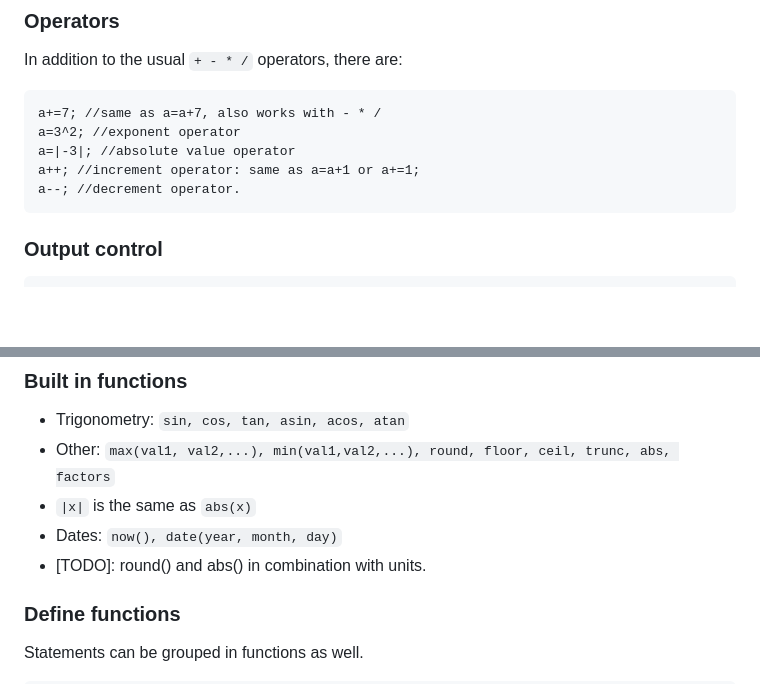
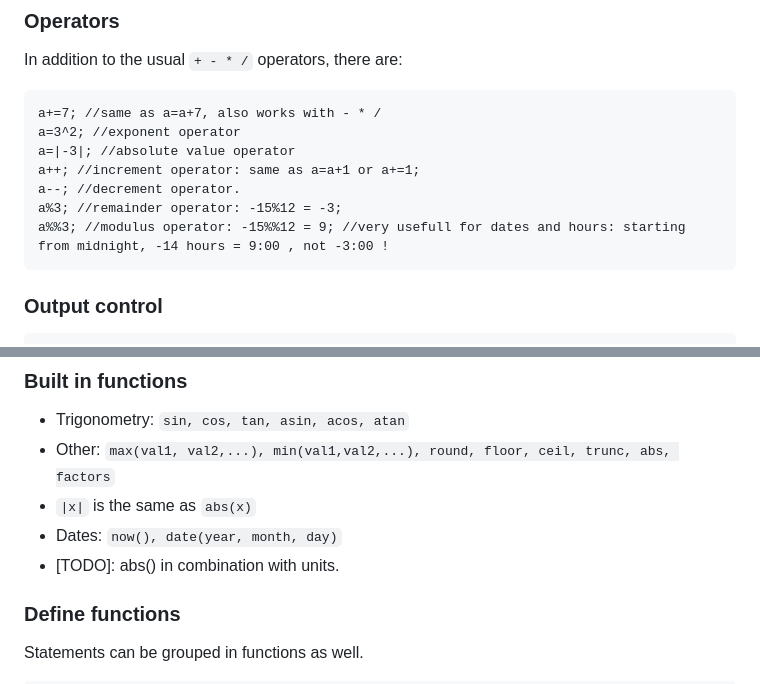
Before and after one commit to ErikBongers/MathParser, a Markdown page: README.md, 2 parts joined by grey strips. Drawn GitHub-style; blank space fills up the shorter version.

Commit message:
Updated readme to explain % (remainder) vs %% (modulus).

````diff
--- a/README.md
+++ b/README.md
@@ -25,6 +25,8 @@ a=3^2; //exponent operator
 a=|-3|; //absolute value operator
 a++; //increment operator: same as a=a+1 or a+=1;
 a--; //decrement operator.
+a%3; //remainder operator: -15%12 = -3;
+a%%3; //modulus operator: -15%%12 = 9; //very usefull for dates and hours: starting from midnight, -14 hours = 9:00 , not -3:00 !
 ```
 ### Output control
 ```
@@ -75,7 +77,7 @@ Hot.=C; //Does the same as the above line.
 * Other: `max(val1, val2,...), min(val1,val2,...), round, floor, ceil, trunc, abs, factors`
 * `|x|` is the same as `abs(x)`
 * Dates: `now(), date(year, month, day)`
-* [TODO]: round() and abs() in combination with units.
+* [TODO]: abs() in combination with units.
 
 ### Define functions
 Statements can be grouped in functions as well.
````
